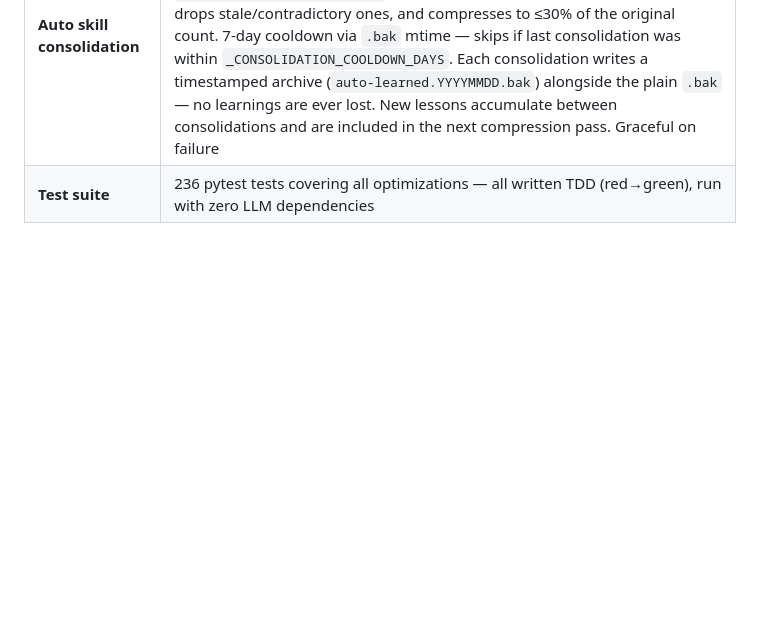
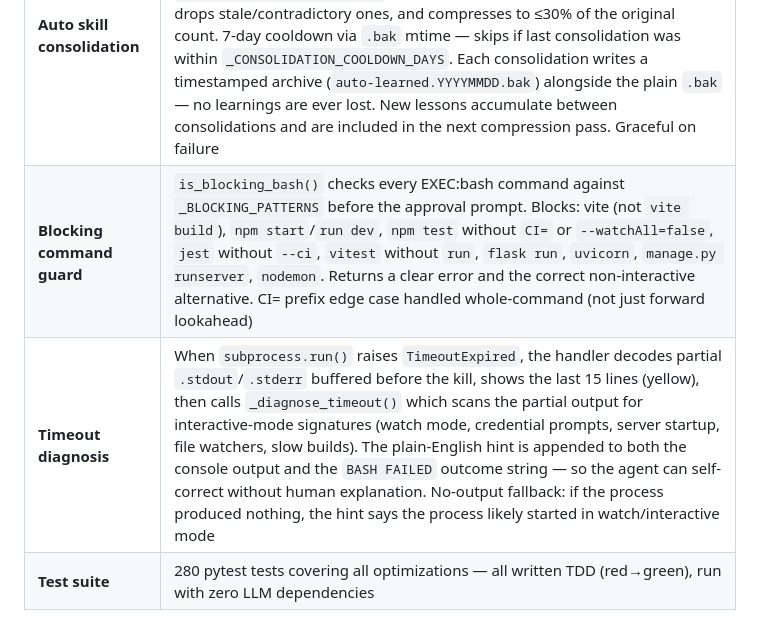
Before and after one commit to keyurnandu/family-agents, a Markdown page: ARCHITECTURE.md, the part around one of its changes. GitHub-like rendering; blank space fills up the shorter version.

```diff
--- a/ARCHITECTURE.md
+++ b/ARCHITECTURE.md
@@ -241,4 +242,6 @@ flowchart TD
 | **Routing doc-index cache** | `_routing_doc_index()` caches the title/first-line docs index by doc path, mtime, and size, avoiding repeated markdown reads across unchanged routing prompts |
 | **Project dir auto-scan** | Projects created within family-agents (not `/load`ed) previously had zero file visibility — agents couldn't see folder trees or use READ_FILE. Now `process()` auto-scans `projects/<name>/` each turn when no external codebase is loaded, setting `loaded_path` and `codebase_context` transiently. Shared `_SCAN_IGNORE` constant filters venv/node_modules from both the folder tree and `_update_project_state` file listing |
 | **Auto skill consolidation** | On the first `process()` call each session, `_consolidate_skills_if_needed()` checks every active agent's `auto-learned.md`. If a file exceeds `_CONSOLIDATION_THRESHOLD` (1,800 chars) and has at least `_CONSOLIDATION_MIN_LESSONS` (6) lessons, Haiku merges redundant lessons, drops stale/contradictory ones, and compresses to ≤30% of the original count. 7-day cooldown via `.bak` mtime — skips if last consolidation was within `_CONSOLIDATION_COOLDOWN_DAYS`. Each consolidation writes a timestamped archive (`auto-learned.YYYYMMDD.bak`) alongside the plain `.bak` — no learnings are ever lost. New lessons accumulate between consolidations and are included in the next compression pass. Graceful on failure |
-| **Test suite** | 236 pytest tests covering all optimizations — all written TDD (red→green), run with zero LLM dependencies |
+| **Blocking command guard** | `is_blocking_bash()` checks every EXEC:bash command against `_BLOCKING_PATTERNS` before the approval prompt. Blocks: vite (not `vite build`), `npm start`/`run dev`, `npm test` without `CI=` or `--watchAll=false`, `jest` without `--ci`, `vitest` without `run`, `flask run`, `uvicorn`, `manage.py runserver`, `nodemon`. Returns a clear error and the correct non-interactive alternative. CI= prefix edge case handled whole-command (not just forward lookahead) |
+| **Timeout diagnosis** | When `subprocess.run()` raises `TimeoutExpired`, the handler decodes partial `.stdout`/`.stderr` buffered before the kill, shows the last 15 lines (yellow), then calls `_diagnose_timeout()` which scans the partial output for interactive-mode signatures (watch mode, credential prompts, server startup, file watchers, slow builds). The plain-English hint is appended to both the console output and the `BASH FAILED` outcome string — so the agent can self-correct without human explanation. No-output fallback: if the process produced nothing, the hint says the process likely started in watch/interactive mode |
+| **Test suite** | 280 pytest tests covering all optimizations — all written TDD (red→green), run with zero LLM dependencies |
```
Also changed, not shown: other parts of ARCHITECTURE.md (+2 -1 lines), README.md (+29 -3 lines).
